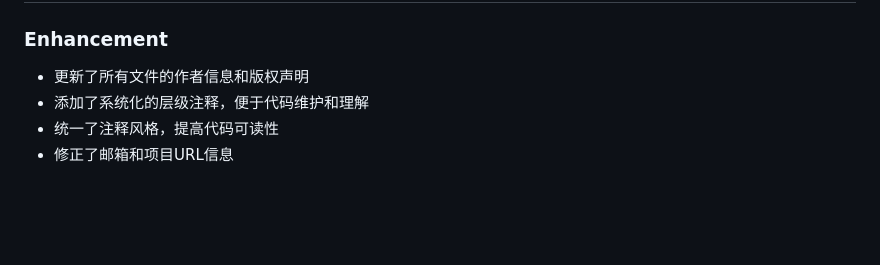
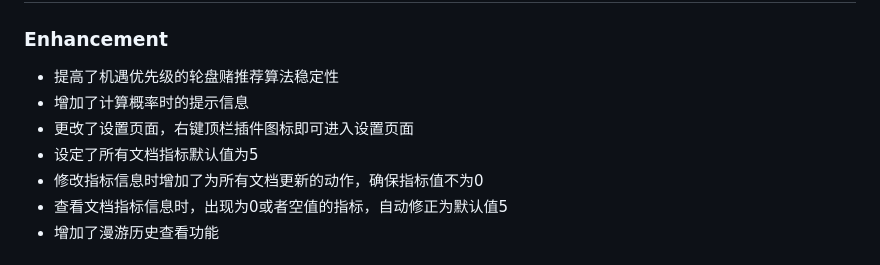
Before and after one commit to zongqir/roaming-mode-incremental-reading, a Markdown page: CHANGELOG.md, the part around the change printed below. Drawn GitHub-style; blank space fills up the shorter version.

```diff
--- a/CHANGELOG.md
+++ b/CHANGELOG.md
@@ -4,7 +4,10 @@
 
 ### Enhancement
-* 更新了所有文件的作者信息和版权声明
-* 添加了系统化的层级注释，便于代码维护和理解
-* 统一了注释风格，提高代码可读性
-* 修正了邮箱和项目URL信息
+* 提高了机遇优先级的轮盘赌推荐算法稳定性
+* 增加了计算概率时的提示信息
+* 更改了设置页面，右键顶栏插件图标即可进入设置页面
+* 设定了所有文档指标默认值为5
+* 修改指标信息时增加了为所有文档更新的动作，确保指标值不为0
+* 查看文档指标信息时，出现为0或者空值的指标，自动修正为默认值5
+* 增加了漫游历史查看功能
 
```
Also changed, not shown: other parts of CHANGELOG.md (+2 -2 lines), README.md (+10 -7 lines), README_zh_CN.md (+10 -7 lines), preview.png, 2 other files.
